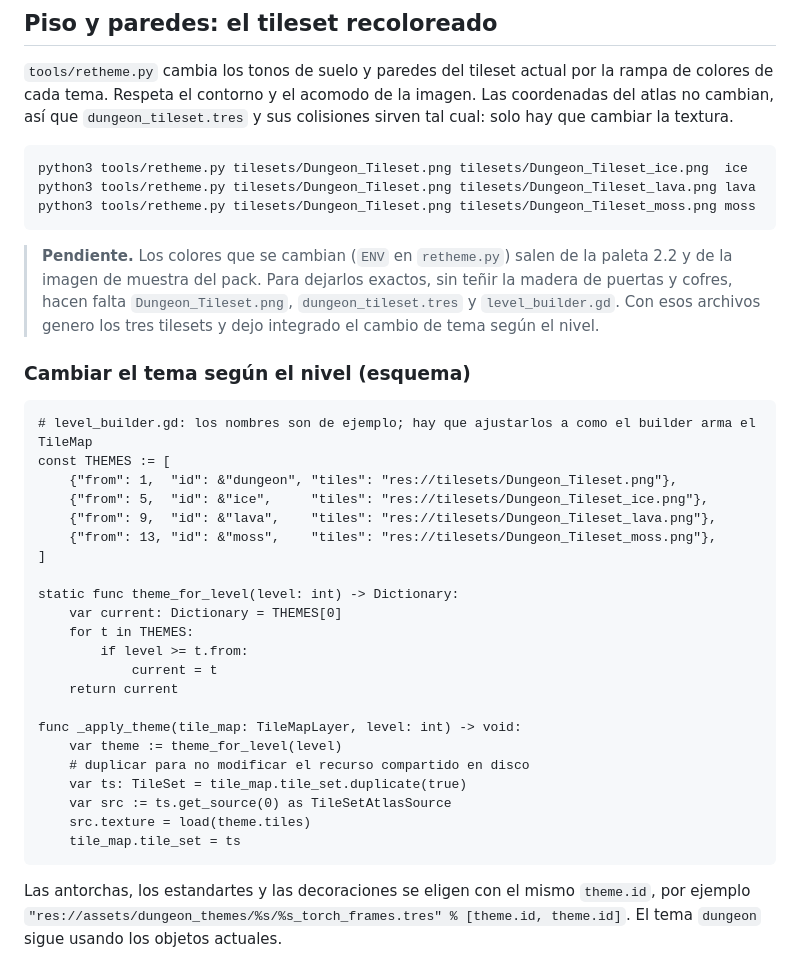
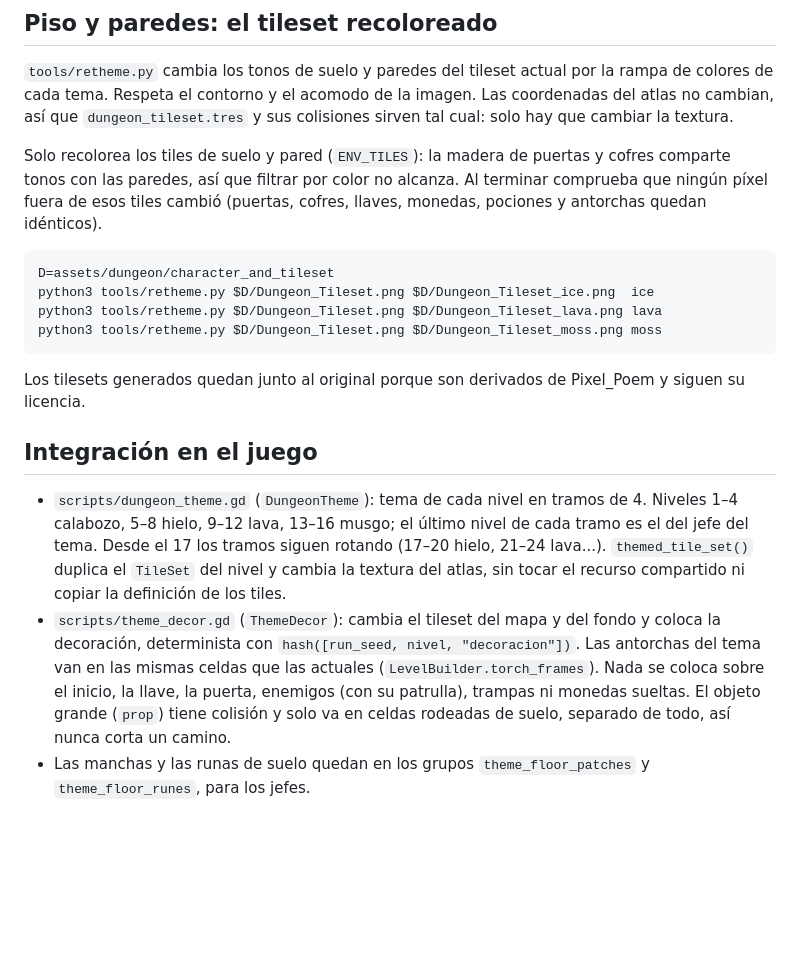
Before and after one commit to Thegreenmarshadow/dungeon-escape, a Markdown page: docs/assets-pack/04-temas-mazmorra.md, the part around the change. Drawn GitHub-style; blank space fills up the shorter version.

Commit message:
docs(themes): document the theme integration and retheme mask

````diff
--- a/docs/assets-pack/04-temas-mazmorra.md
+++ b/docs/assets-pack/04-temas-mazmorra.md
@@ -31,39 +31,19 @@ Las manchas y las runas de suelo no tienen contorno, para que se lean como parte
 
 `tools/retheme.py` cambia los tonos de suelo y paredes del tileset actual por la rampa de colores de cada tema. Respeta el contorno y el acomodo de la imagen. Las coordenadas del atlas no cambian, así que `dungeon_tileset.tres` y sus colisiones sirven tal cual: solo hay que cambiar la textura.
 
+Solo recolorea los tiles de suelo y pared (`ENV_TILES`): la madera de puertas y cofres comparte tonos con las paredes, así que filtrar por color no alcanza. Al terminar comprueba que ningún píxel fuera de esos tiles cambió (puertas, cofres, llaves, monedas, pociones y antorchas quedan idénticos).
+
 ```
-python3 tools/retheme.py tilesets/Dungeon_Tileset.png tilesets/Dungeon_Tileset_ice.png  ice
-python3 tools/retheme.py tilesets/Dungeon_Tileset.png tilesets/Dungeon_Tileset_lava.png lava
-python3 tools/retheme.py tilesets/Dungeon_Tileset.png tilesets/Dungeon_Tileset_moss.png moss
+D=assets/dungeon/character_and_tileset
+python3 tools/retheme.py $D/Dungeon_Tileset.png $D/Dungeon_Tileset_ice.png  ice
+python3 tools/retheme.py $D/Dungeon_Tileset.png $D/Dungeon_Tileset_lava.png lava
+python3 tools/retheme.py $D/Dungeon_Tileset.png $D/Dungeon_Tileset_moss.png moss
 ```
 
-> **Pendiente.** Los colores que se cambian (`ENV` en `retheme.py`) salen de la paleta 2.2 y de la imagen de muestra del pack. Para dejarlos exactos, sin teñir la madera de puertas y cofres, hacen falta `Dungeon_Tileset.png`, `dungeon_tileset.tres` y `level_builder.gd`. Con esos archivos genero los tres tilesets y dejo integrado el cambio de tema según el nivel.
+Los tilesets generados quedan junto al original porque son derivados de Pixel_Poem y siguen su licencia.
 
-### Cambiar el tema según el nivel (esquema)
+## Integración en el juego
 
-```gdscript
-# level_builder.gd: los nombres son de ejemplo; hay que ajustarlos a como el builder arma el TileMap
-const THEMES := [
-    {"from": 1,  "id": &"dungeon", "tiles": "res://tilesets/Dungeon_Tileset.png"},
-    {"from": 5,  "id": &"ice",     "tiles": "res://tilesets/Dungeon_Tileset_ice.png"},
-    {"from": 9,  "id": &"lava",    "tiles": "res://tilesets/Dungeon_Tileset_lava.png"},
-    {"from": 13, "id": &"moss",    "tiles": "res://tilesets/Dungeon_Tileset_moss.png"},
-]
-
-static func theme_for_level(level: int) -> Dictionary:
-    var current: Dictionary = THEMES[0]
-    for t in THEMES:
-        if level >= t.from:
-            current = t
-    return current
-
-func _apply_theme(tile_map: TileMapLayer, level: int) -> void:
-    var theme := theme_for_level(level)
-    # duplicar para no modificar el recurso compartido en disco
-    var ts: TileSet = tile_map.tile_set.duplicate(true)
-    var src := ts.get_source(0) as TileSetAtlasSource
-    src.texture = load(theme.tiles)
-    tile_map.tile_set = ts
-```
-
-Las antorchas, los estandartes y las decoraciones se eligen con el mismo `theme.id`, por ejemplo `"res://assets/dungeon_themes/%s/%s_torch_frames.tres" % [theme.id, theme.id]`. El tema `dungeon` sigue usando los objetos actuales.
+- `scripts/dungeon_theme.gd` (`DungeonTheme`): tema de cada nivel en tramos de 4. Niveles 1–4 calabozo, 5–8 hielo, 9–12 lava, 13–16 musgo; el último nivel de cada tramo es el del jefe del tema. Desde el 17 los tramos siguen rotando (17–20 hielo, 21–24 lava...). `themed_tile_set()` duplica el `TileSet` del nivel y cambia la textura del atlas, sin tocar el recurso compartido ni copiar la definición de los tiles.
+- `scripts/theme_decor.gd` (`ThemeDecor`): cambia el tileset del mapa y del fondo y coloca la decoración, determinista con `hash([run_seed, nivel, "decoracion"])`. Las antorchas del tema van en las mismas celdas que las actuales (`LevelBuilder.torch_frames`). Nada se coloca sobre el inicio, la llave, la puerta, enemigos (con su patrulla), trampas ni monedas sueltas. El objeto grande (`prop`) tiene colisión y solo va en celdas rodeadas de suelo, separado de todo, así nunca corta un camino.
+- Las manchas y las runas de suelo quedan en los grupos `theme_floor_patches` y `theme_floor_runes`, para los jefes.
````
Also changed, not shown: docs/assets-pack/LEEME.md (+1 -2 lines).
